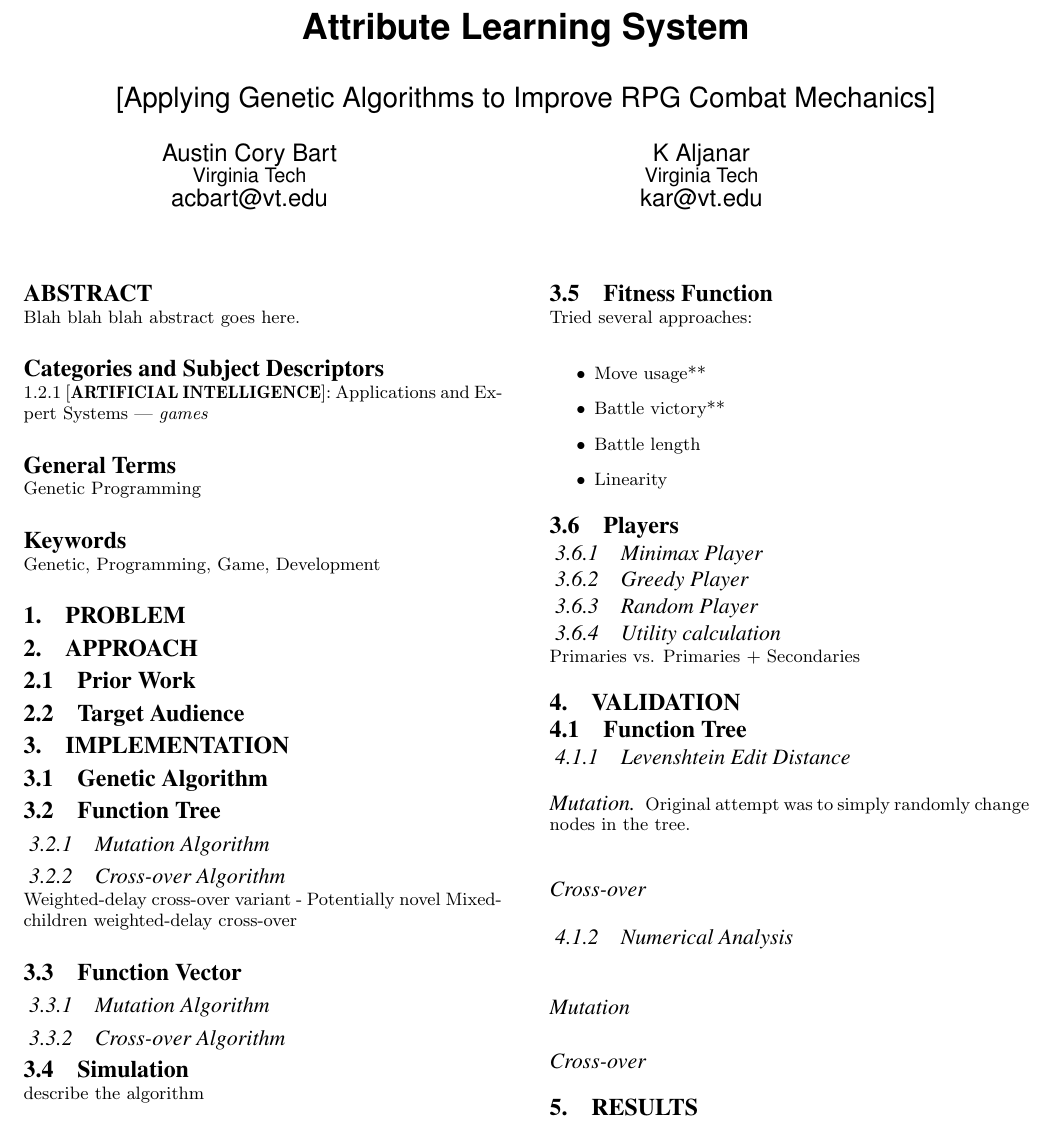
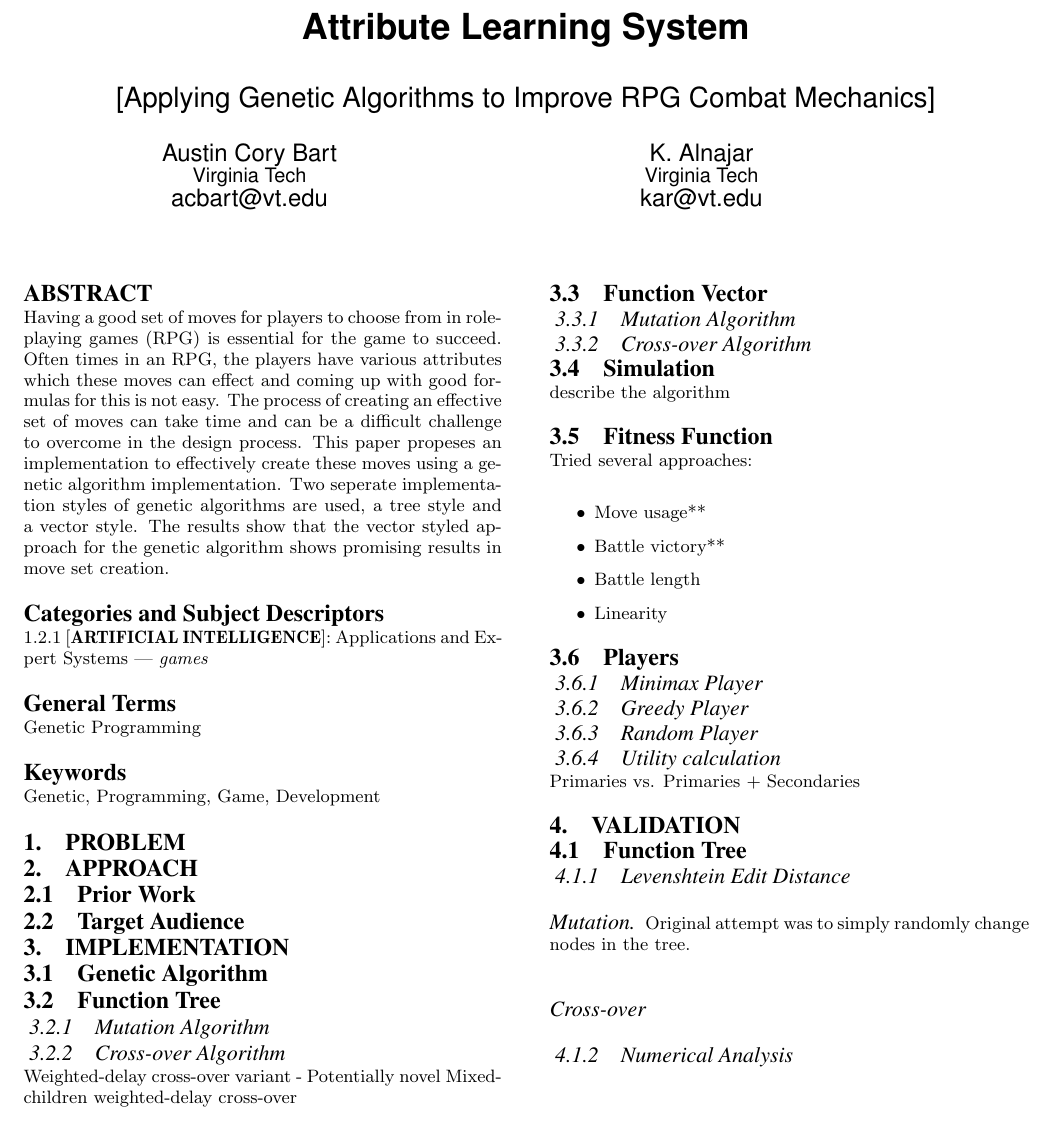
Before and after one commit to acbart/attribute-learning-system, a LaTeX paper (paper/als_main.tex): part of the page before the commit and part of page 1 of 2 after it, cut so that both start at the same text. Compiled offline with pdfLaTeX.

Commit message:
just tossing some words into the abstract and looking over the paper in general

```diff
--- a/paper/als_main.tex
+++ b/paper/als_main.tex
@@ -21,7 +21,7 @@ Austin Cory Bart\\
        \email{acbart@vt.edu}
 % 2nd. author
 \alignauthor
-K Aljanar\\
+K. Alnajar\\
        \affaddr{Virginia Tech}\\
        \email{kar@vt.edu}
 \alignauthor
@@ -31,7 +31,7 @@ K Aljanar\\
 
 \maketitle
 \begin{abstract}
-Blah blah blah abstract goes here.
+Having a good set of moves for players to choose from in role-playing games (RPG) is essential for the game to succeed.  Often times in an RPG, the players have various attributes which these moves can effect and coming up with good formulas for this is not easy. The process of creating an effective set of moves can take time and can be a difficult challenge to overcome in the design process. This paper propeses an implementation to effectively create these moves using a genetic algorithm implementation. Two seperate implementation styles of genetic algorithms are used, a tree style and a vector style. The results show that the vector styled approach for the genetic algorithm shows promising results in move set creation.
 \end{abstract}
 
 % A category with the (minimum) three required fields
```
Also changed, not shown: paper/als_main.pdf, 2 other files.
